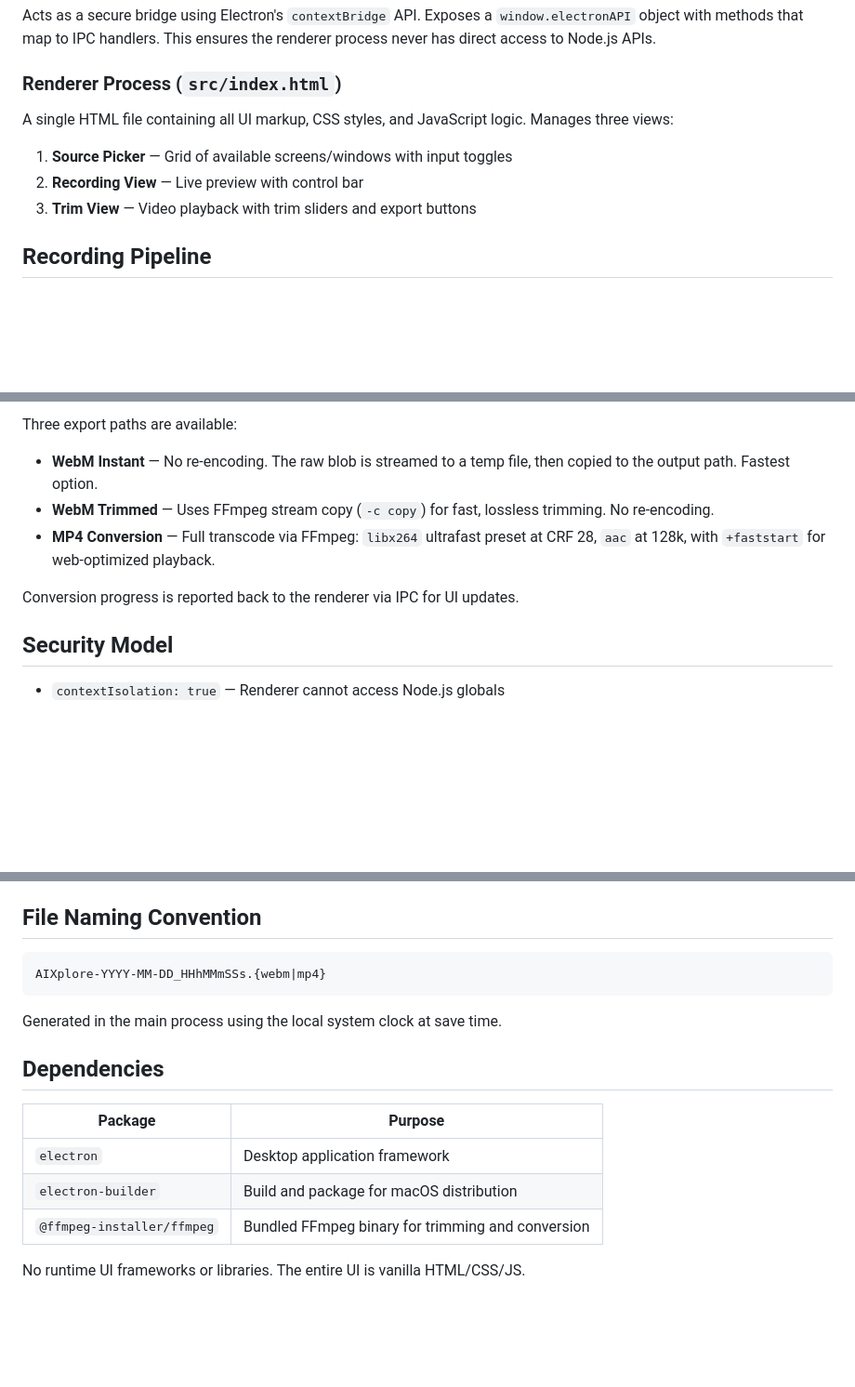
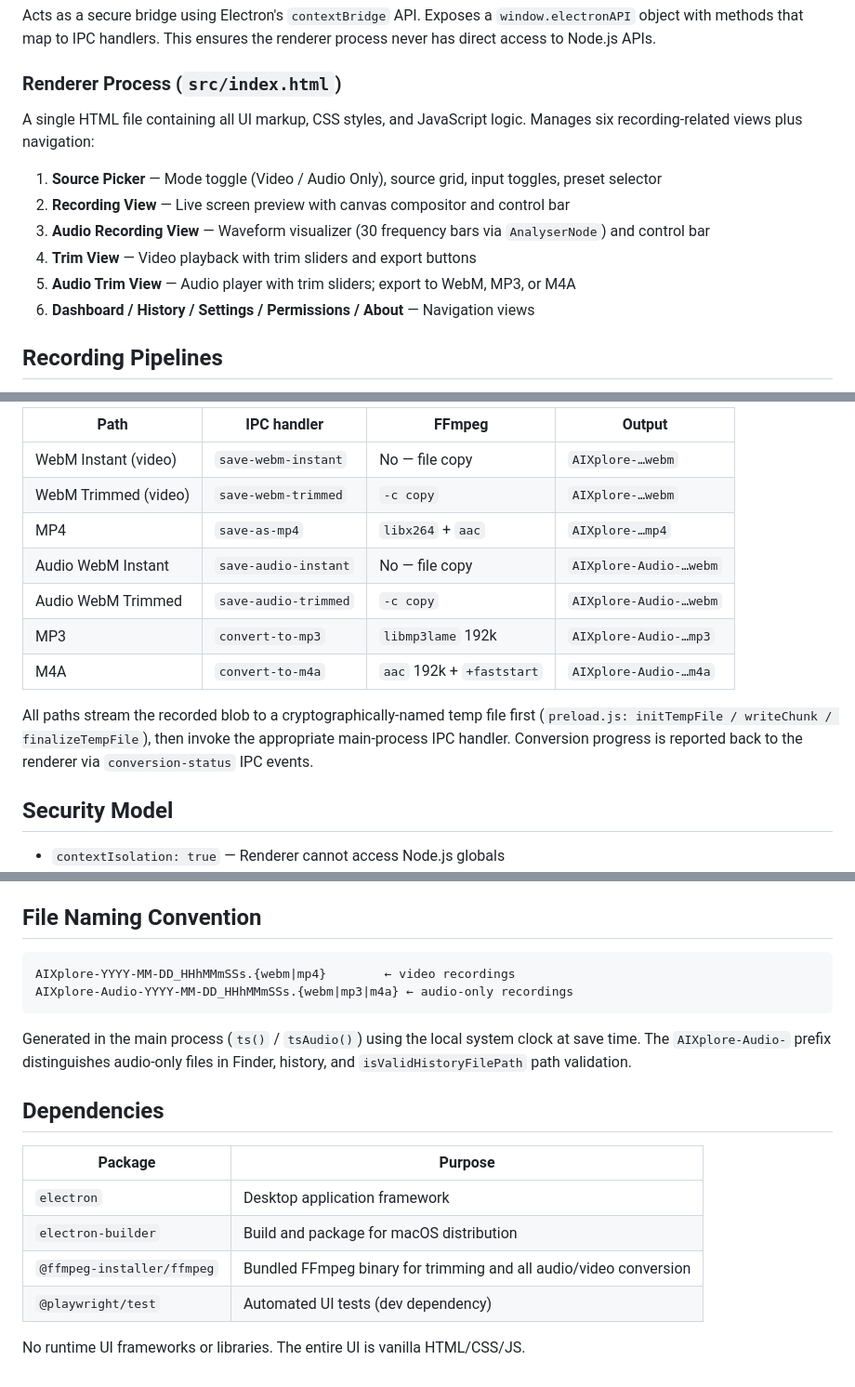
Before and after one commit to rartzi/aixplore-recorder, a Markdown page: docs/architecture.md, 3 parts joined by grey strips. Shown at 93% size. Drawn GitHub-style; blank space fills up the shorter version.

Commit message:
docs: update architecture.md for audio-only mode
- Renderer views list updated to include audio recording and audio trim views
- Recording pipelines section split into video+audio and audio-only paths
- Export pipeline table extended with audio WebM, MP3, M4A paths
- File naming convention updated with AIXplore-Audio- prefix
- Dependencies table adds @playwright/test

Co-Authored-By: Claude Sonnet 4.6 (1M context) <noreply@anthropic.com>

````diff
--- a/docs/architecture.md
+++ b/docs/architecture.md
@@ -27,11 +27,14 @@ Acts as a secure bridge using Electron's `contextBridge` API. Exposes a `window.
 
 ### Renderer Process (`src/index.html`)
 
-A single HTML file containing all UI markup, CSS styles, and JavaScript logic. Manages three views:
+A single HTML file containing all UI markup, CSS styles, and JavaScript logic. Manages six recording-related views plus navigation:
 
-1. **Source Picker** — Grid of available screens/windows with input toggles
-2. **Recording View** — Live preview with control bar
-3. **Trim View** — Video playback with trim sliders and export buttons
+1. **Source Picker** — Mode toggle (Video / Audio Only), source grid, input toggles, preset selector
+2. **Recording View** — Live screen preview with canvas compositor and control bar
+3. **Audio Recording View** — Waveform visualizer (30 frequency bars via `AnalyserNode`) and control bar
+4. **Trim View** — Video playback with trim sliders and export buttons
+5. **Audio Trim View** — Audio player with trim sliders; export to WebM, MP3, or M4A
+6. **Dashboard / History / Settings / Permissions / About** — Navigation views
 
-## Recording Pipeline
+## Recording Pipelines
 
@@ -51,11 +60,15 @@ Both audio sources feed into an `AudioContext` destination node. An `AnalyserNod
 
-Three export paths are available:
+| Path | IPC handler | FFmpeg | Output |
+|---|---|---|---|
+| WebM Instant (video) | `save-webm-instant` | No — file copy | `AIXplore-…webm` |
+| WebM Trimmed (video) | `save-webm-trimmed` | `-c copy` | `AIXplore-…webm` |
+| MP4 | `save-as-mp4` | `libx264` + `aac` | `AIXplore-…mp4` |
+| Audio WebM Instant | `save-audio-instant` | No — file copy | `AIXplore-Audio-…webm` |
+| Audio WebM Trimmed | `save-audio-trimmed` | `-c copy` | `AIXplore-Audio-…webm` |
+| MP3 | `convert-to-mp3` | `libmp3lame` 192k | `AIXplore-Audio-…mp3` |
+| M4A | `convert-to-m4a` | `aac` 192k + `+faststart` | `AIXplore-Audio-…m4a` |
 
-- **WebM Instant** — No re-encoding. The raw blob is streamed to a temp file, then copied to the output path. Fastest option.
-- **WebM Trimmed** — Uses FFmpeg stream copy (`-c copy`) for fast, lossless trimming. No re-encoding.
-- **MP4 Conversion** — Full transcode via FFmpeg: `libx264` ultrafast preset at CRF 28, `aac` at 128k, with `+faststart` for web-optimized playback.
-
-Conversion progress is reported back to the renderer via IPC for UI updates.
+All paths stream the recorded blob to a cryptographically-named temp file first (`preload.js: initTempFile / writeChunk / finalizeTempFile`), then invoke the appropriate main-process IPC handler. Conversion progress is reported back to the renderer via `conversion-status` IPC events.
 
 ## Security Model
 
@@ -74,10 +87,11 @@ Conversion progress is reported back to the renderer via IPC for UI updates.
 ## File Naming Convention
 
 ```
-AIXplore-YYYY-MM-DD_HHhMMmSSs.{webm|mp4}
+AIXplore-YYYY-MM-DD_HHhMMmSSs.{webm|mp4}        ← video recordings
+AIXplore-Audio-YYYY-MM-DD_HHhMMmSSs.{webm|mp3|m4a} ← audio-only recordings
 ```
 
-Generated in the main process using the local system clock at save time.
+Generated in the main process (`ts()` / `tsAudio()`) using the local system clock at save time. The `AIXplore-Audio-` prefix distinguishes audio-only files in Finder, history, and `isValidHistoryFilePath` path validation.
 
 ## Dependencies
 
@@ -85,6 +99,7 @@ Generated in the main process using the local system clock at save time.
 |---|---|
 | `electron` | Desktop application framework |
 | `electron-builder` | Build and package for macOS distribution |
-| `@ffmpeg-installer/ffmpeg` | Bundled FFmpeg binary for trimming and conversion |
+| `@ffmpeg-installer/ffmpeg` | Bundled FFmpeg binary for trimming and all audio/video conversion |
+| `@playwright/test` | Automated UI tests (dev dependency) |
 
 No runtime UI frameworks or libraries. The entire UI is vanilla HTML/CSS/JS.
````
Also changed, not shown: other parts of docs/architecture.md (+10 -4 lines).
